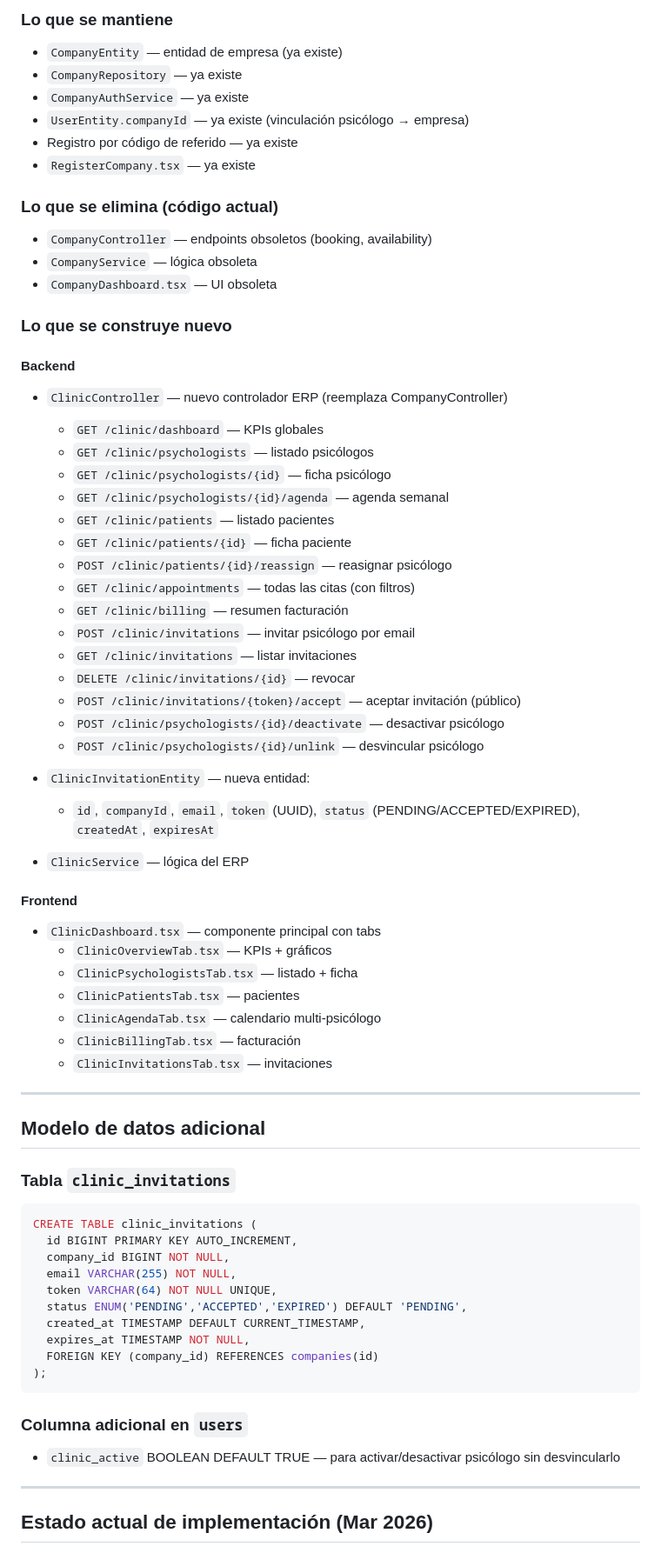
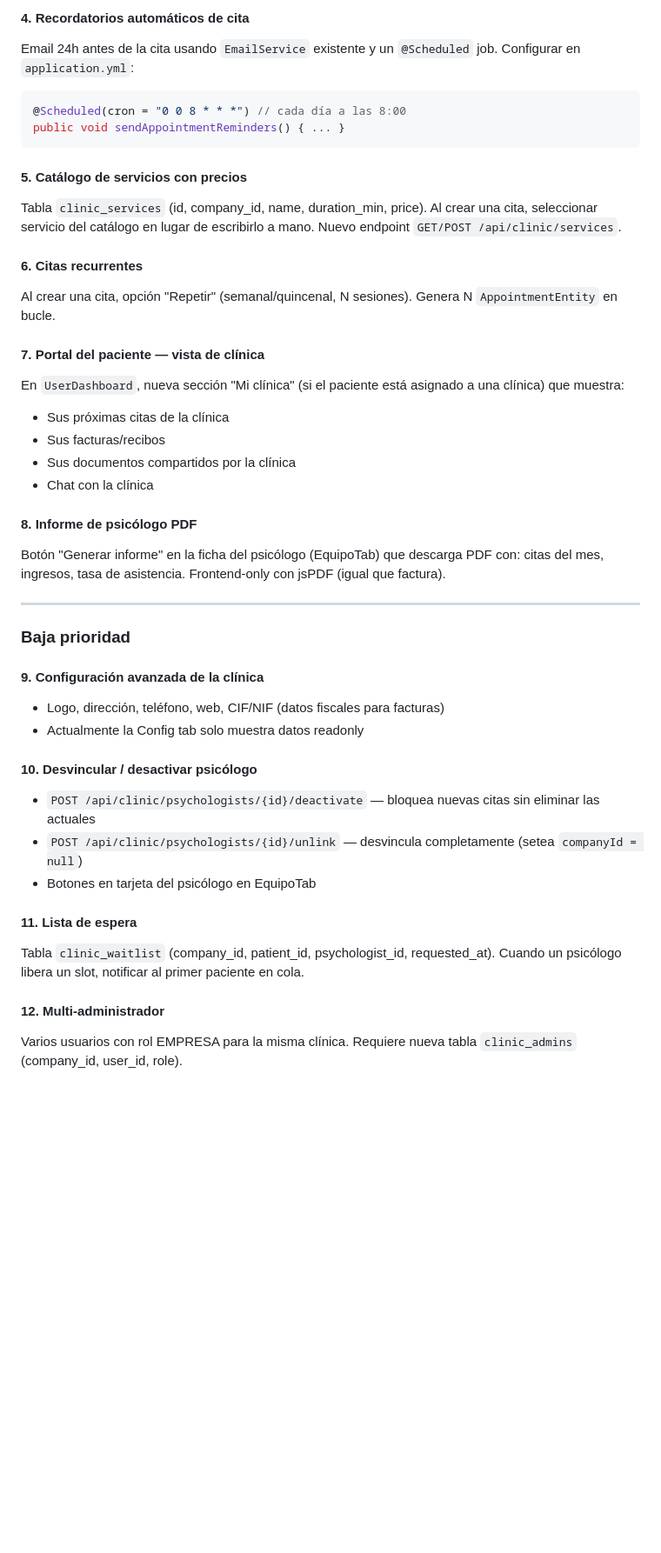
Before and after one commit to DavigXtart/GantlyVercel, a Markdown page: ERP_CLINICA.md, the part around one of its changes. Shown at 87% size. GitHub-like rendering; blank space fills up the shorter version.

````diff
--- a/ERP_CLINICA.md
+++ b/ERP_CLINICA.md
@@ -101,73 +99,43 @@ El psicólogo sigue siendo un usuario normal de Gantly (`PSYCHOLOGIST`) pero vin
 
-### Lo que se mantiene
-- `CompanyEntity` — entidad de empresa (ya existe)
-- `CompanyRepository` — ya existe
-- `CompanyAuthService` — ya existe
-- `UserEntity.companyId` — ya existe (vinculación psicólogo → empresa)
-- Registro por código de referido — ya existe
-- `RegisterCompany.tsx` — ya existe
+#### 4. Recordatorios automáticos de cita
+Email 24h antes de la cita usando `EmailService` existente y un `@Scheduled` job. Configurar en `application.yml`:
+```java
+@Scheduled(cron = "0 0 8 * * *") // cada día a las 8:00
+public void sendAppointmentReminders() { ... }
+```
 
-### Lo que se elimina (código actual)
-- `CompanyController` — endpoints obsoletos (booking, availability)
-- `CompanyService` — lógica obsoleta
-- `CompanyDashboard.tsx` — UI obsoleta
+#### 5. Catálogo de servicios con precios
+Tabla `clinic_services` (id, company_id, name, duration_min, price). Al crear una cita, seleccionar servicio del catálogo en lugar de escribirlo a mano. Nuevo endpoint `GET/POST /api/clinic/services`.
 
-### Lo que se construye nuevo
+#### 6. Citas recurrentes
+Al crear una cita, opción "Repetir" (semanal/quincenal, N sesiones). Genera N `AppointmentEntity` en bucle.
 
-#### Backend
-- `ClinicController` — nuevo controlador ERP (reemplaza CompanyController)
-  - `GET /clinic/dashboard` — KPIs globales
-  - `GET /clinic/psychologists` — listado psicólogos
-  - `GET /clinic/psychologists/{id}` — ficha psicólogo
-  - `GET /clinic/psychologists/{id}/agenda` — agenda semanal
-  - `GET /clinic/patients` — listado pacientes
-  - `GET /clinic/patients/{id}` — ficha paciente
-  - `POST /clinic/patients/{id}/reassign` — reasignar psicólogo
-  - `GET /clinic/appointments` — todas las citas (con filtros)
-  - `GET /clinic/billing` — resumen facturación
-  - `POST /clinic/invitations` — invitar psicólogo por email
-  - `GET /clinic/invitations` — listar invitaciones
-  - `DELETE /clinic/invitations/{id}` — revocar
-  - `POST /clinic/invitations/{token}/accept` — aceptar invitación (público)
-  - `POST /clinic/psychologists/{id}/deactivate` — desactivar psicólogo
-  - `POST /clinic/psychologists/{id}/unlink` — desvincular psicólogo
+#### 7. Portal del paciente — vista de clínica
+En `UserDashboard`, nueva sección "Mi clínica" (si el paciente está asignado a una clínica) que muestra:
+- Sus próximas citas de la clínica
+- Sus facturas/recibos
+- Sus documentos compartidos por la clínica
+- Chat con la clínica
 
-- `ClinicInvitationEntity` — nueva entidad:
-  - `id`, `companyId`, `email`, `token` (UUID), `status` (PENDING/ACCEPTED/EXPIRED), `createdAt`, `expiresAt`
-
-- `ClinicService` — lógica del ERP
-
-#### Frontend
-- `ClinicDashboard.tsx` — componente principal con tabs
-  - `ClinicOverviewTab.tsx` — KPIs + gráficos
-  - `ClinicPsychologistsTab.tsx` — listado + ficha
-  - `ClinicPatientsTab.tsx` — pacientes
-  - `ClinicAgendaTab.tsx` — calendario multi-psicólogo
-  - `ClinicBillingTab.tsx` — facturación
-  - `ClinicInvitationsTab.tsx` — invitaciones
+#### 8. Informe de psicólogo PDF
+Botón "Generar informe" en la ficha del psicólogo (EquipoTab) que descarga PDF con: citas del mes, ingresos, tasa de asistencia. Frontend-only con jsPDF (igual que factura).
 
 ---
 
-## Modelo de datos adicional
+### Baja prioridad
 
-### Tabla `clinic_invitations`
-```sql
-CREATE TABLE clinic_invitations (
-  id BIGINT PRIMARY KEY AUTO_INCREMENT,
-  company_id BIGINT NOT NULL,
-  email VARCHAR(255) NOT NULL,
-  token VARCHAR(64) NOT NULL UNIQUE,
-  status ENUM('PENDING','ACCEPTED','EXPIRED') DEFAULT 'PENDING',
-  created_at TIMESTAMP DEFAULT CURRENT_TIMESTAMP,
-  expires_at TIMESTAMP NOT NULL,
-  FOREIGN KEY (company_id) REFERENCES companies(id)
-);
-```
+#### 9. Configuración avanzada de la clínica
+- Logo, dirección, teléfono, web, CIF/NIF (datos fiscales para facturas)
+- Actualmente la Config tab solo muestra datos readonly
 
-### Columna adicional en `users`
-- `clinic_active` BOOLEAN DEFAULT TRUE — para activar/desactivar psicólogo sin desvincularlo
+#### 10. Desvincular / desactivar psicólogo
+- `POST /api/clinic/psychologists/{id}/deactivate` — bloquea nuevas citas sin eliminar las actuales
+- `POST /api/clinic/psychologists/{id}/unlink` — desvincula completamente (setea `companyId = null`)
+- Botones en tarjeta del psicólogo en EquipoTab
 
----
+#### 11. Lista de espera
+Tabla `clinic_waitlist` (company_id, patient_id, psychologist_id, requested_at). Cuando un psicólogo libera un slot, notificar al primer paciente en cola.
 
-## Estado actual de implementación (Mar 2026)
+#### 12. Multi-administrador
+Varios usuarios con rol EMPRESA para la misma clínica. Requiere nueva tabla `clinic_admins` (company_id, user_id, role).
 
````
Also changed, not shown: other parts of ERP_CLINICA.md (+78 -186 lines).
